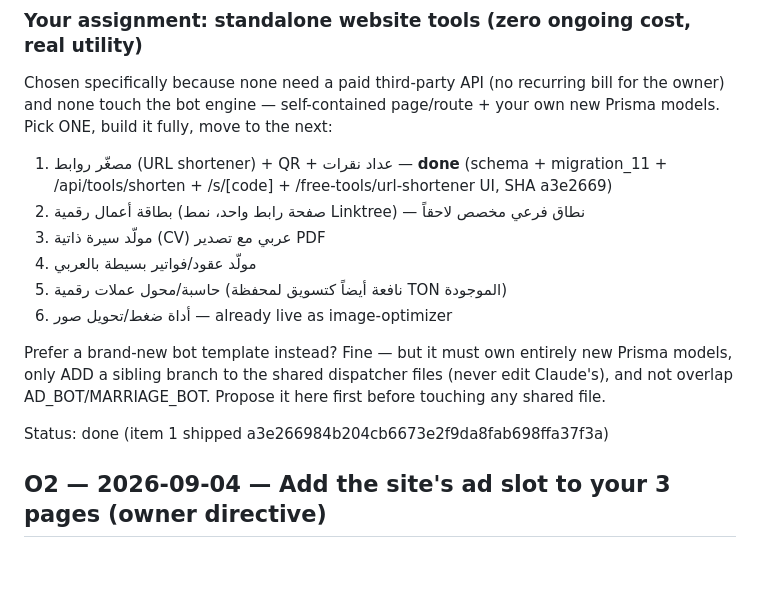
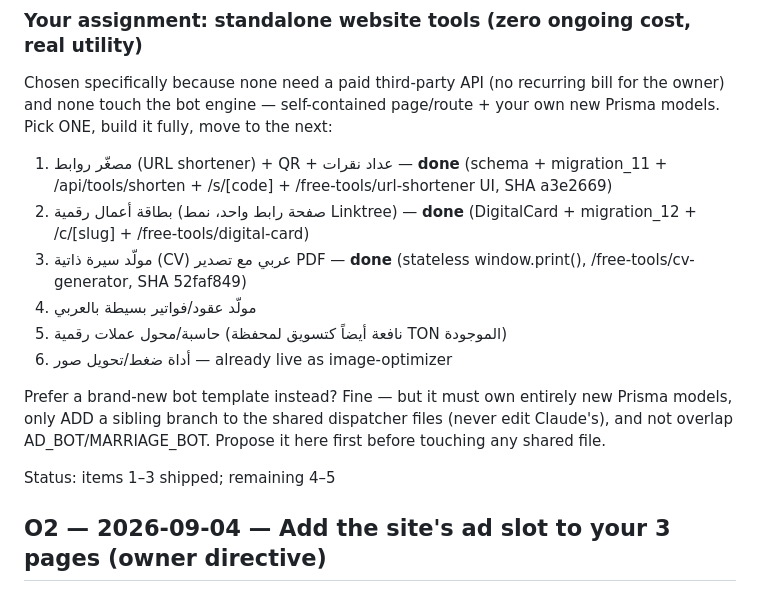
Before and after one commit to jonsnowx1r-lab/Ttbik, a Markdown page: docs/agent-outbox.md, the part around the change. Rendered like a GitHub page; blank space fills up the shorter version.

Commit message:
docs: mark O1 item 3 (CV) done in outbox

```diff
--- a/docs/agent-outbox.md
+++ b/docs/agent-outbox.md
@@ -57,8 +57,8 @@ page/route + your own new Prisma models. Pick ONE, build it fully, move to
 the next:
 
 1. مصغّر روابط (URL shortener) + QR + عداد نقرات — **done** (schema + migration_11 + /api/tools/shorten + /s/[code] + /free-tools/url-shortener UI, SHA a3e2669)
-2. بطاقة أعمال رقمية (صفحة رابط واحد، نمط Linktree) — نطاق فرعي مخصص لاحقاً
-3. مولّد سيرة ذاتية (CV) عربي مع تصدير PDF
+2. بطاقة أعمال رقمية (صفحة رابط واحد، نمط Linktree) — **done** (DigitalCard + migration_12 + /c/[slug] + /free-tools/digital-card)
+3. مولّد سيرة ذاتية (CV) عربي مع تصدير PDF — **done** (stateless window.print(), /free-tools/cv-generator, SHA 52faf849)
 4. مولّد عقود/فواتير بسيطة بالعربي
 5. حاسبة/محول عملات رقمية (نافعة أيضاً كتسويق لمحفظة TON الموجودة)
 6. أداة ضغط/تحويل صور — already live as image-optimizer
@@ -68,7 +68,7 @@ new Prisma models, only ADD a sibling branch to the shared dispatcher files
 (never edit Claude's), and not overlap AD_BOT/MARRIAGE_BOT. Propose it here
 first before touching any shared file.
 
-Status: done (item 1 shipped a3e266984b204cb6673e2f9da8fab698ffa37f3a)
+Status: items 1–3 shipped; remaining 4–5
 
 ## O2 — 2026-09-04 — Add the site's ad slot to your 3 pages (owner directive)
 
```
